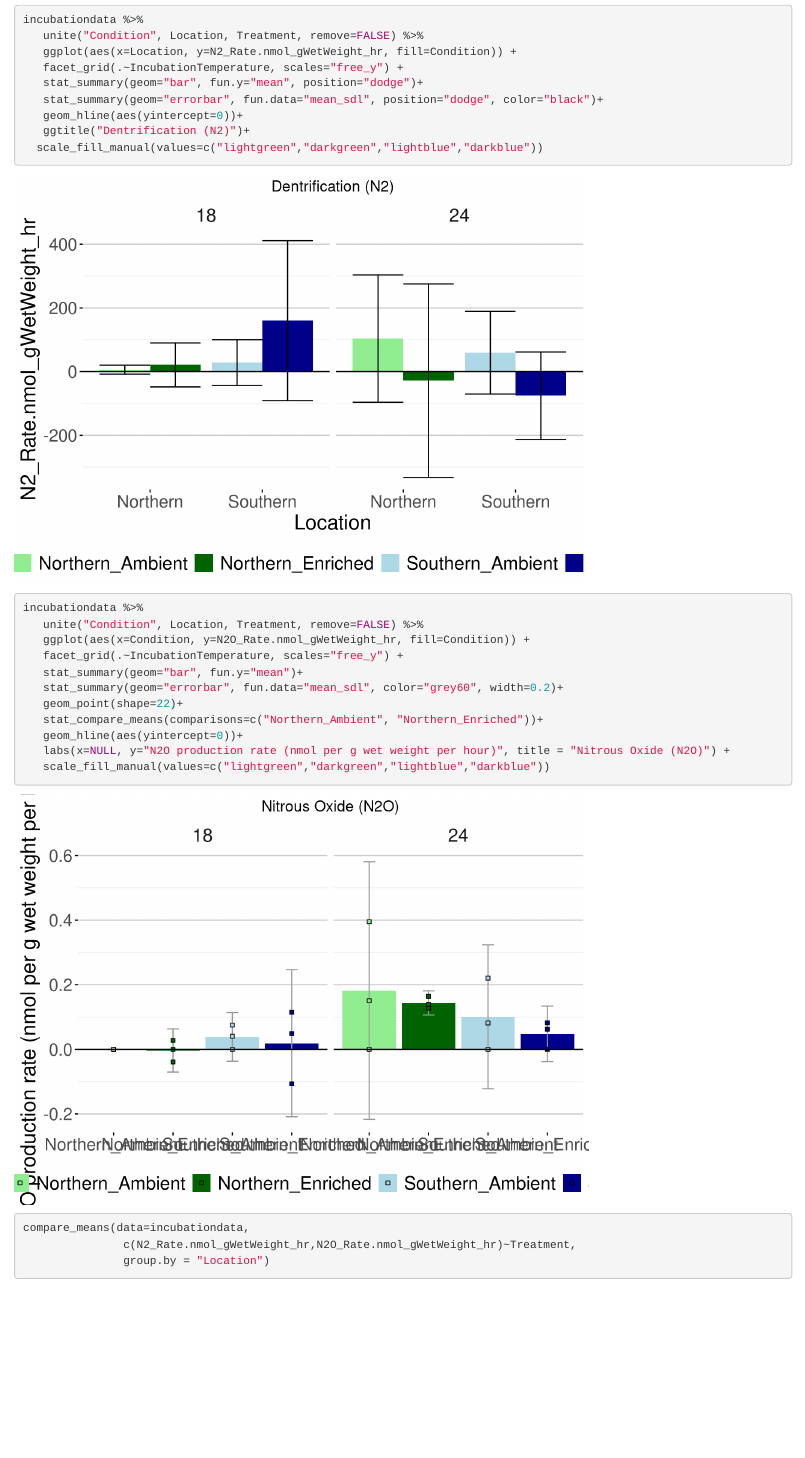
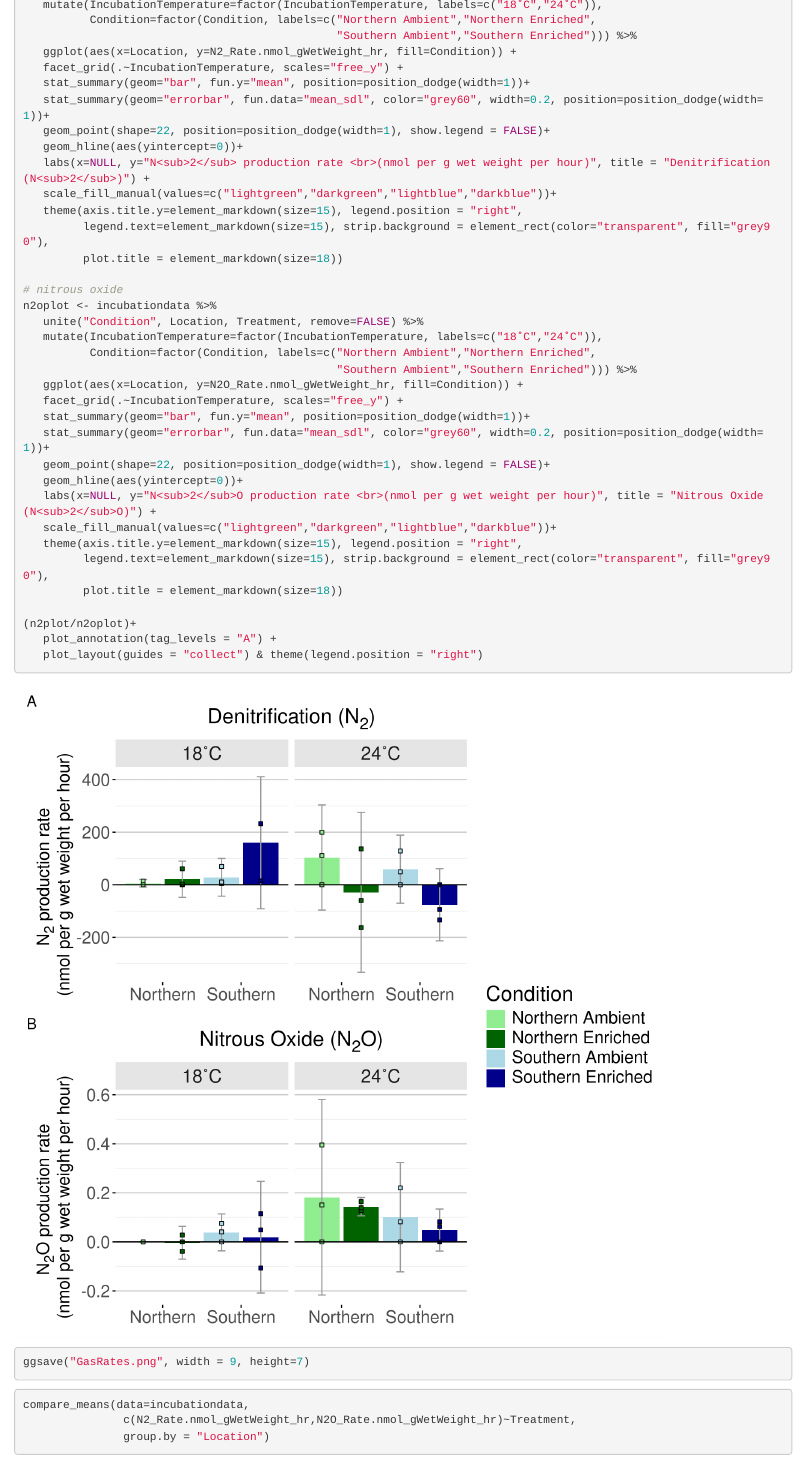
Before and after one commit to rjstevick/PJnitrogenOysterMicrobiomes, an R Markdown document (environmentalAnalysis/Figure2_PJenvdata.Rmd): the page in a window 1100 px wide, from 3640 px down before the commit and from 4410 px down after it. Rendered offline with R 4.5, knitr and Pandoc, with nearby package versions; code that draws random numbers runs with fixed seeds of ours; some code elsewhere in the file could not run offline.

Commit message:
update gas rate plot

````diff
--- a/environmentalAnalysis/Figure2_PJenvdata.Rmd
+++ b/environmentalAnalysis/Figure2_PJenvdata.Rmd
@@ -109,29 +112,47 @@ incubationdata %>%
    geom_hline(aes(yintercept=0))+
    scale_fill_manual(values=c("lightgreen","darkgreen","lightblue","darkblue"))
 
-
-incubationdata %>%
+# only denitrification
+n2plot <- incubationdata %>%
    unite("Condition", Location, Treatment, remove=FALSE) %>%
+   mutate(IncubationTemperature=factor(IncubationTemperature, labels=c("18˚C","24˚C")),
+          Condition=factor(Condition, labels=c("Northern Ambient","Northern Enriched",
+                                               "Southern Ambient","Southern Enriched"))) %>%
    ggplot(aes(x=Location, y=N2_Rate.nmol_gWetWeight_hr, fill=Condition)) +
    facet_grid(.~IncubationTemperature, scales="free_y") +
-   stat_summary(geom="bar", fun.y="mean", position="dodge")+
-   stat_summary(geom="errorbar", fun.data="mean_sdl", position="dodge", color="black")+
+   stat_summary(geom="bar", fun.y="mean", position=position_dodge(width=1))+
+   stat_summary(geom="errorbar", fun.data="mean_sdl", color="grey60", width=0.2, position=position_dodge(width=1))+
+   geom_point(shape=22, position=position_dodge(width=1), show.legend = FALSE)+
    geom_hline(aes(yintercept=0))+
-   ggtitle("Dentrification (N2)")+
-  scale_fill_manual(values=c("lightgreen","darkgreen","lightblue","darkblue"))
+   labs(x=NULL, y="N<sub>2</sub> production rate <br>(nmol per g wet weight per hour)", title = "Denitrification (N<sub>2</sub>)") +
+   scale_fill_manual(values=c("lightgreen","darkgreen","lightblue","darkblue"))+
+   theme(axis.title.y=element_markdown(size=15), legend.position = "right",
+         legend.text=element_markdown(size=15), strip.background = element_rect(color="transparent", fill="grey90"),
+         plot.title = element_markdown(size=18))
 
+# nitrous oxide
+n2oplot <- incubationdata %>%
+   unite("Condition", Location, Treatment, remove=FALSE) %>%
+   mutate(IncubationTemperature=factor(IncubationTemperature, labels=c("18˚C","24˚C")),
+          Condition=factor(Condition, labels=c("Northern Ambient","Northern Enriched",
+                                               "Southern Ambient","Southern Enriched"))) %>%
+   ggplot(aes(x=Location, y=N2O_Rate.nmol_gWetWeight_hr, fill=Condition)) +
+   facet_grid(.~IncubationTemperature, scales="free_y") +
+   stat_summary(geom="bar", fun.y="mean", position=position_dodge(width=1))+
+   stat_summary(geom="errorbar", fun.data="mean_sdl", color="grey60", width=0.2, position=position_dodge(width=1))+
+   geom_point(shape=22, position=position_dodge(width=1), show.legend = FALSE)+
+   geom_hline(aes(yintercept=0))+
+   labs(x=NULL, y="N<sub>2</sub>O production rate <br>(nmol per g wet weight per hour)", title = "Nitrous Oxide (N<sub>2</sub>O)") +
+   scale_fill_manual(values=c("lightgreen","darkgreen","lightblue","darkblue"))+
+   theme(axis.title.y=element_markdown(size=15), legend.position = "right",
+         legend.text=element_markdown(size=15), strip.background = element_rect(color="transparent", fill="grey90"),
+         plot.title = element_markdown(size=18))
 
-incubationdata %>%
-   unite("Condition", Location, Treatment, remove=FALSE) %>%
-   ggplot(aes(x=Condition, y=N2O_Rate.nmol_gWetWeight_hr, fill=Condition)) +
-   facet_grid(.~IncubationTemperature, scales="free_y") +
-   stat_summary(geom="bar", fun.y="mean")+
-   stat_summary(geom="errorbar", fun.data="mean_sdl", color="grey60", width=0.2)+
-   geom_point(shape=22)+
-   stat_compare_means(comparisons=c("Northern_Ambient", "Northern_Enriched"))+
-   geom_hline(aes(yintercept=0))+
-   labs(x=NULL, y="N2O production rate (nmol per g wet weight per hour)", title = "Nitrous Oxide (N2O)") +
-   scale_fill_manual(values=c("lightgreen","darkgreen","lightblue","darkblue"))
+(n2plot/n2oplot)+
+   plot_annotation(tag_levels = "A") +
+   plot_layout(guides = "collect") & theme(legend.position = "right")
+
+ggsave("GasRates.png", width = 9, height=7)
 
 ```
 
````
Also changed, not shown: README.md, environmentalAnalysis/Figure2_PJenvdata.html (added), environmentalAnalysis/Figure2_PJenvdata.md (added), environmentalAnalysis/Figure2_PJenvdata_files/figure-html/DIN-1.png (added), environmentalAnalysis/Figure2_PJenvdata_files/figure-html/DIN-2.png (added), environmentalAnalysis/Figure2_PJenvdata_files/figure-html/gasrateplot-1.png (added), environmentalAnalysis/Figure2_PJenvdata_files/figure-html/gasrateplot-2.png (added), environmentalAnalysis/Figure2_PJenvdata_files/figure-html/plotavgenv-1.png (added), environmentalAnalysis/Figure2_PJenvdata_files/figure-html/plotinsitu-1.png (added), environmentalAnalysis/Figure2_PJenvdata_files/figure-html/stats-1.png (added), environmentalAnalysis/Figure2_PJenvdata_files/figure-html/stats-2.png (added), environmentalAnalysis/GasRates.png (added), environmentalAnalysis/Figure2_PJenvdata.Rmd (13 more changed lines).
